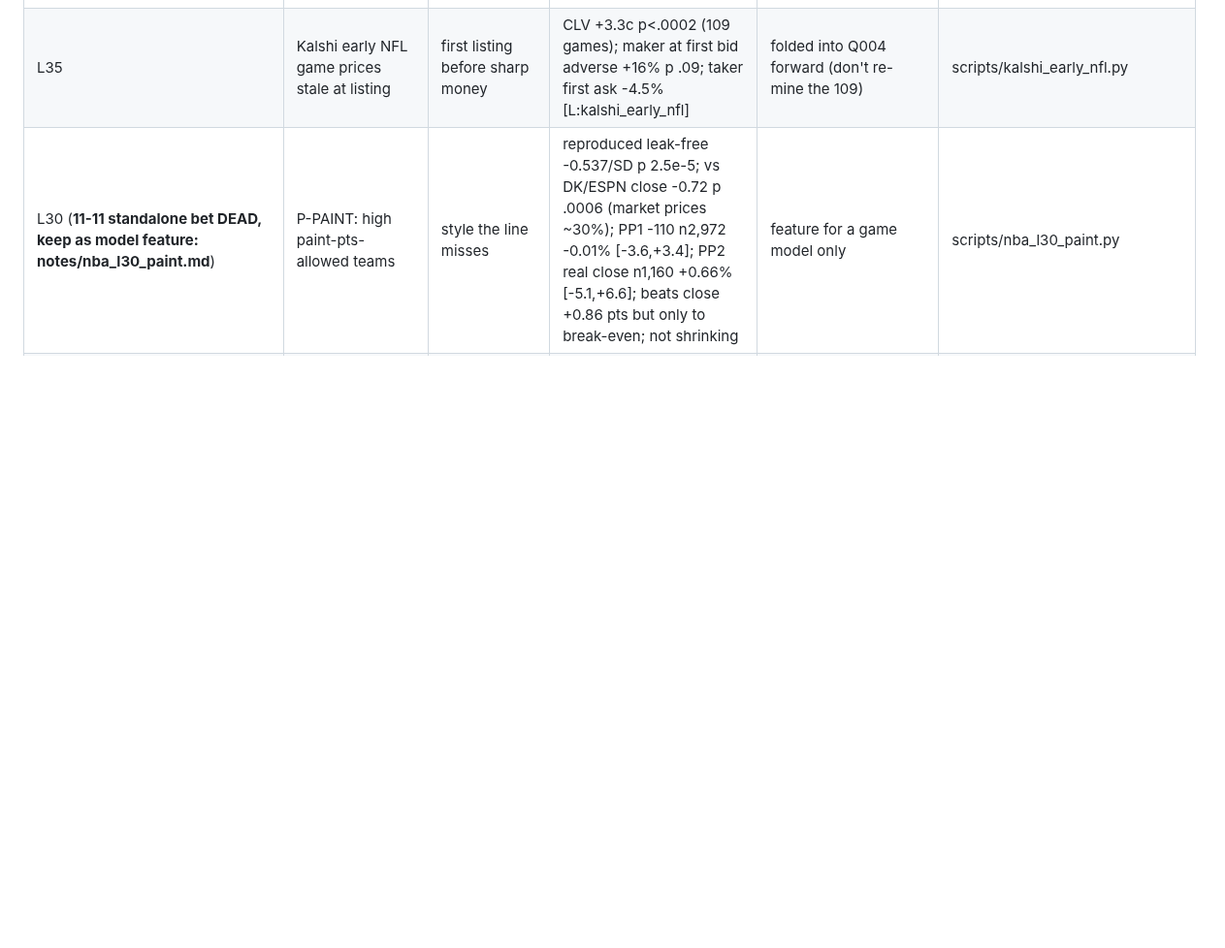
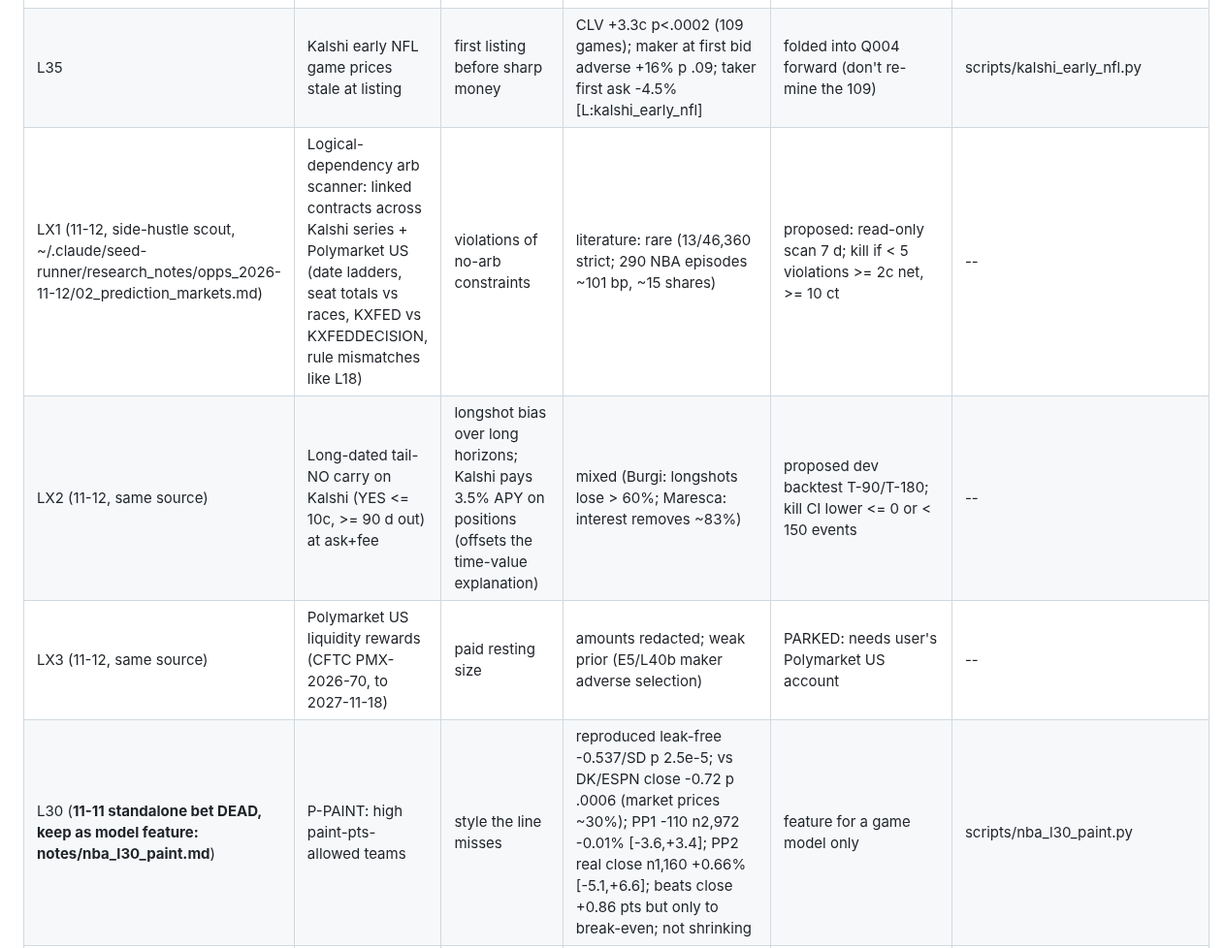
Before and after one commit to ttt5600/NeruoBatLab, a Markdown page: sports/notes/FUND_BOOK.md, the part around the change. Shown at 97% size. Drawn GitHub-style; blank space fills up the shorter version.

Commit message:
sports: log side-hustle scout leads LX1-LX3 (logical arb, long-dated tail NO, PM US rewards)
Co-Authored-By: Claude Opus 5.5 <noreply@anthropic.com>

```diff
--- a/sports/notes/FUND_BOOK.md
+++ b/sports/notes/FUND_BOOK.md
@@ -182,6 +182,9 @@ logger (built, NOT installed; PK1 pass = >= 200 legs, ROI > 0, p < .05) [EA].
 | Q003/L41 (**DEAD: SEALED FAIL 10-29 (lockbox q003_IN1_d6_sealed): IN1_d6 920/1,500 fills, ROI +1.56% [-1.86,+4.84] p .18 (bar .05); halves +3.30%/-0.01%; adverse selection 2.70c (YES filled .192 vs unfilled .131); MID_d6 +1.29% p .21. DEAD -- dev +7.08% decayed out; do not redo.**) | Kalshi Mentions maker NO (IN1_d6) | retail YES over-buying; maker side | dev IN1_d6 +7.08%/859 fills p<.0002, MID_d6 +5.8%; d24 dead; decaying (halves +11.5/+2.9%) [EA], [L:q003_retail_maker] | **SEALED ASK "yes Q003"** (events >= 2026-06-25) | scripts/q003_retail_maker.py, notes/q003_retail_maker.md |
 | L36 (**SEALED FAIL 10-30: ROI at real open +0.7%/399 [-10.7,+11.5] p .455; CLV +1.53 pts holds; notes/l36_cfb_totals_sealed.md**) | CFB totals vs opener | stale opener | dev CLV +1.02 pts, no-vig +7.4% p .0004, -110 +2.6% p .10 [L:cfb_simple_model] | gate LEAD, no logger [FS]; build CFB logger | scripts/cfb_simple_model.py |
 | L35 | Kalshi early NFL game prices stale at listing | first listing before sharp money | CLV +3.3c p<.0002 (109 games); maker at first bid adverse +16% p .09; taker first ask -4.5% [L:kalshi_early_nfl] | folded into Q004 forward (don't re-mine the 109) | scripts/kalshi_early_nfl.py |
+| LX1 (11-12, side-hustle scout, ~/.claude/seed-runner/research_notes/opps_2026-11-12/02_prediction_markets.md) | Logical-dependency arb scanner: linked contracts across Kalshi series + Polymarket US (date ladders, seat totals vs races, KXFED vs KXFEDDECISION, rule mismatches like L18) | violations of no-arb constraints | literature: rare (13/46,360 strict; 290 NBA episodes ~101 bp, ~15 shares) | proposed: read-only scan 7 d; kill if < 5 violations >= 2c net, >= 10 ct | -- |
+| LX2 (11-12, same source) | Long-dated tail-NO carry on Kalshi (YES <= 10c, >= 90 d out) at ask+fee | longshot bias over long horizons; Kalshi pays 3.5% APY on positions (offsets the time-value explanation) | mixed (Burgi: longshots lose > 60%; Maresca: interest removes ~83%) | proposed dev backtest T-90/T-180; kill CI lower <= 0 or < 150 events | -- |
+| LX3 (11-12, same source) | Polymarket US liquidity rewards (CFTC PMX-2026-70, to 2027-11-18) | paid resting size | amounts redacted; weak prior (E5/L40b maker adverse selection) | PARKED: needs user's Polymarket US account | -- |
 | L30 (**11-11 standalone bet DEAD, keep as model feature: notes/nba_l30_paint.md**) | P-PAINT: high paint-pts-allowed teams | style the line misses | reproduced leak-free -0.537/SD p 2.5e-5; vs DK/ESPN close -0.72 p .0006 (market prices ~30%); PP1 -110 n2,972 -0.01% [-3.6,+3.4]; PP2 real close n1,160 +0.66% [-5.1,+6.6]; beats close +0.86 pts but only to break-even; not shrinking | feature for a game model only | scripts/nba_l30_paint.py |
 | L31 | P-TOT3: season 3P% -> unders; big spreads -> overs | 3P% regression | walk-forward 1,417 bets 53.6%, +2.3% (post hoc, not sig) [EA] | forward paper; sealed 2025-26 only on yes | results/nba_comebacks.json |
 | L2 (**L2 SIDES DEAD 10-29 (held-out 2025-26 vs ESPN close, notes/l2_team_rating_sides.md): T1 gap>=5c ML 789 bets ROI -13.87% [-23.80,-3.51]; model adds no info over close (logit coef .115 [-.213,+.442]); close Brier .1941 vs model .2048. Even oracle availability -11.8%. Losses = underdogs priced off rest/injury news. Do not bet team_rating side leans; l2_rating_logger.py = calibration only. (Not yet critic-reviewed.)**) | Healthy-roster + preseason ratings for single games | roster info vs price | DEN@OKC 10-22: no bet by pre-committed rule [EA] | freeze model + threshold, log ~200 games | scripts/nba_matchup.py, nba_fourfactors.py, team_rating.py |
```
